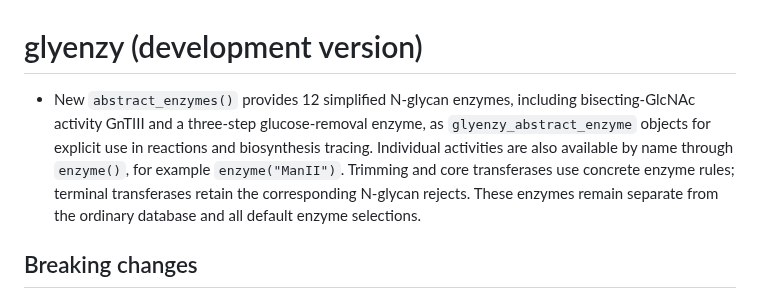
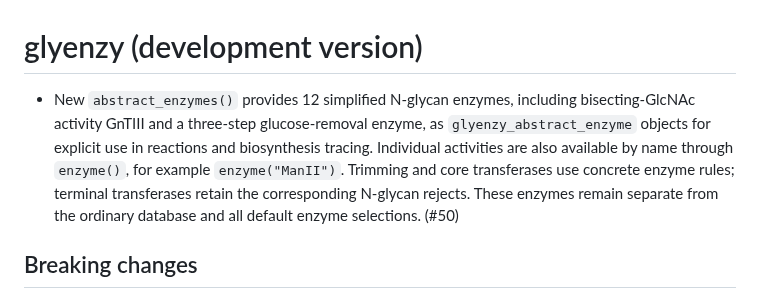
Before and after one commit to glycoverse/glyenzy, a Markdown page: NEWS.md, the part around the change. Rendered like a GitHub page.

Commit message:
chore: add PR number to abstract enzyme NEWS

```diff
--- a/NEWS.md
+++ b/NEWS.md
@@ -1,6 +1,6 @@
 # glyenzy (development version)
 
-* New `abstract_enzymes()` provides 12 simplified N-glycan enzymes, including bisecting-GlcNAc activity GnTIII and a three-step glucose-removal enzyme, as `glyenzy_abstract_enzyme` objects for explicit use in reactions and biosynthesis tracing. Individual activities are also available by name through `enzyme()`, for example `enzyme("ManII")`. Trimming and core transferases use concrete enzyme rules; terminal transferases retain the corresponding N-glycan rejects. These enzymes remain separate from the ordinary database and all default enzyme selections.
+* New `abstract_enzymes()` provides 12 simplified N-glycan enzymes, including bisecting-GlcNAc activity GnTIII and a three-step glucose-removal enzyme, as `glyenzy_abstract_enzyme` objects for explicit use in reactions and biosynthesis tracing. Individual activities are also available by name through `enzyme()`, for example `enzyme("ManII")`. Trimming and core transferases use concrete enzyme rules; terminal transferases retain the corresponding N-glycan rejects. These enzymes remain separate from the ordinary database and all default enzyme selections. (#50)
 
 ## Breaking changes
 
```
